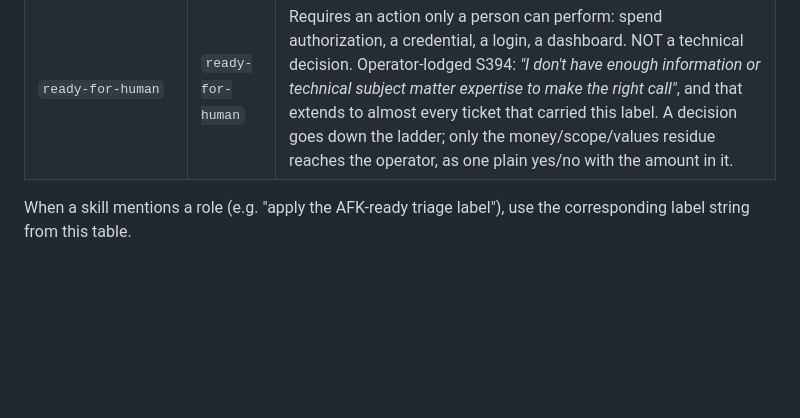
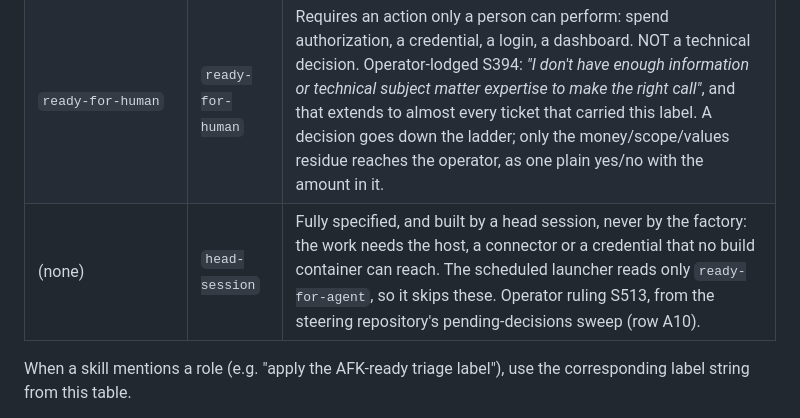
Before and after one commit to MrBinnacle/skill-harness, a Markdown page: docs/agents/triage-labels.md, the part around the change. Drawn GitHub-style; blank space fills up the shorter version.

Commit message:
docs(agents): add the head-session role row to triage-labels
The label exists in this repository (operator ruling S513); the
issue-creation guard reads this file live and needs the row to count it.

Co-Authored-By: Claude Opus 5.5 <noreply@anthropic.com>

```diff
--- a/docs/agents/triage-labels.md
+++ b/docs/agents/triage-labels.md
@@ -18,6 +18,7 @@ A role says who acts next. An issue carrying a role is still live work.
 | `needs-info`               | `needs-info`         | Waiting on reporter for more information |
 | `ready-for-agent`          | `ready-for-agent`    | Fully specified, ready for an AFK agent. Read the BODY before launching: a body that states an outstanding decision is not agent-ready whatever the label says (S393). A `Blocked by #N` line makes the factory skip it. |
 | `ready-for-human`          | `ready-for-human`    | Requires an action only a person can perform: spend authorization, a credential, a login, a dashboard. NOT a technical decision. Operator-lodged S394: *"I don't have enough information or technical subject matter expertise to make the right call"*, and that extends to almost every ticket that carried this label. A decision goes down the ladder; only the money/scope/values residue reaches the operator, as one plain yes/no with the amount in it. |
+| (none)                     | `head-session`       | Fully specified, and built by a head session, never by the factory: the work needs the host, a connector or a credential that no build container can reach. The scheduled launcher reads only `ready-for-agent`, so it skips these. Operator ruling S513, from the steering repository's pending-decisions sweep (row A10). |
 
 When a skill mentions a role (e.g. "apply the AFK-ready triage label"), use the corresponding label string from this table.
 
```
